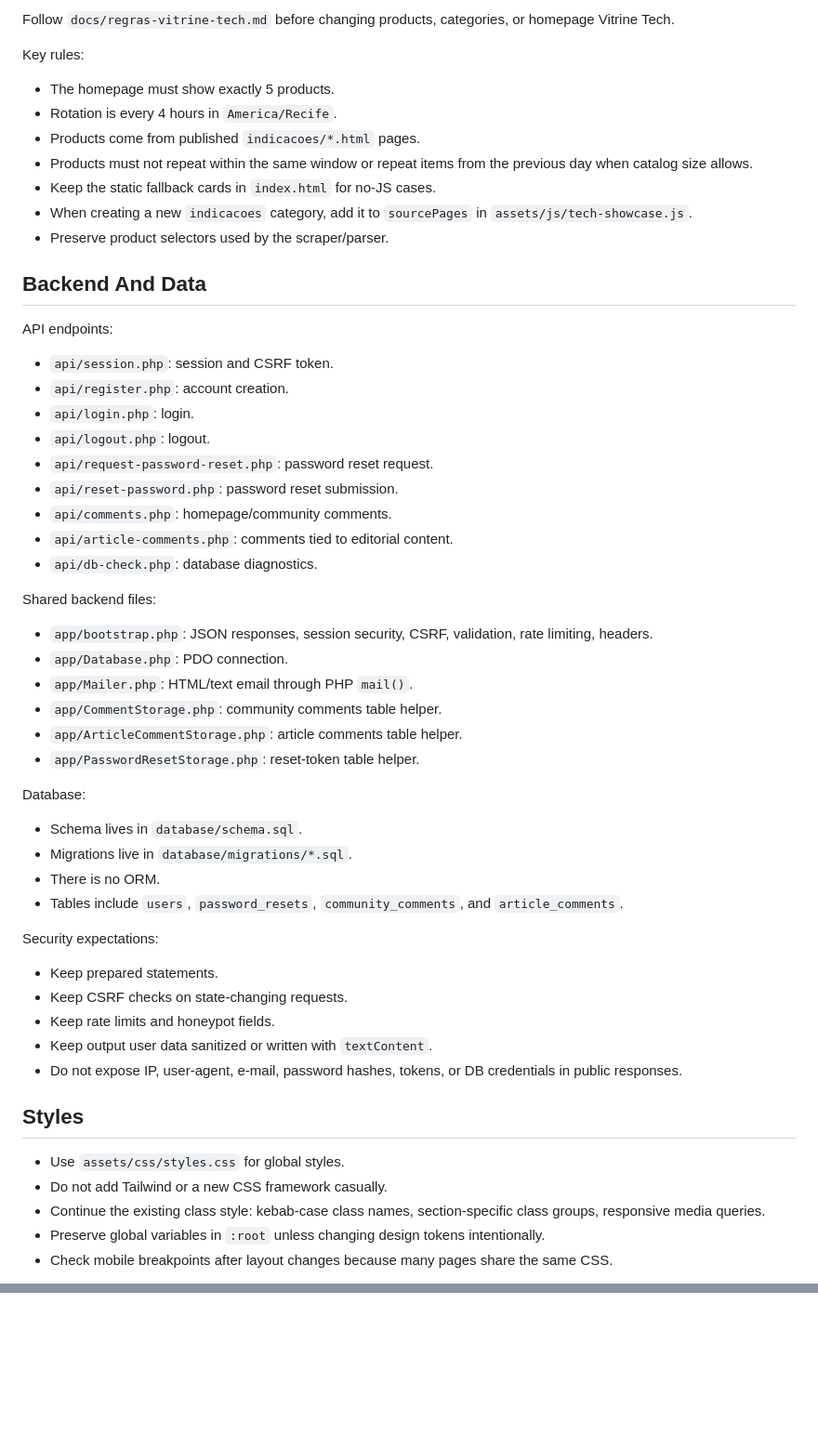
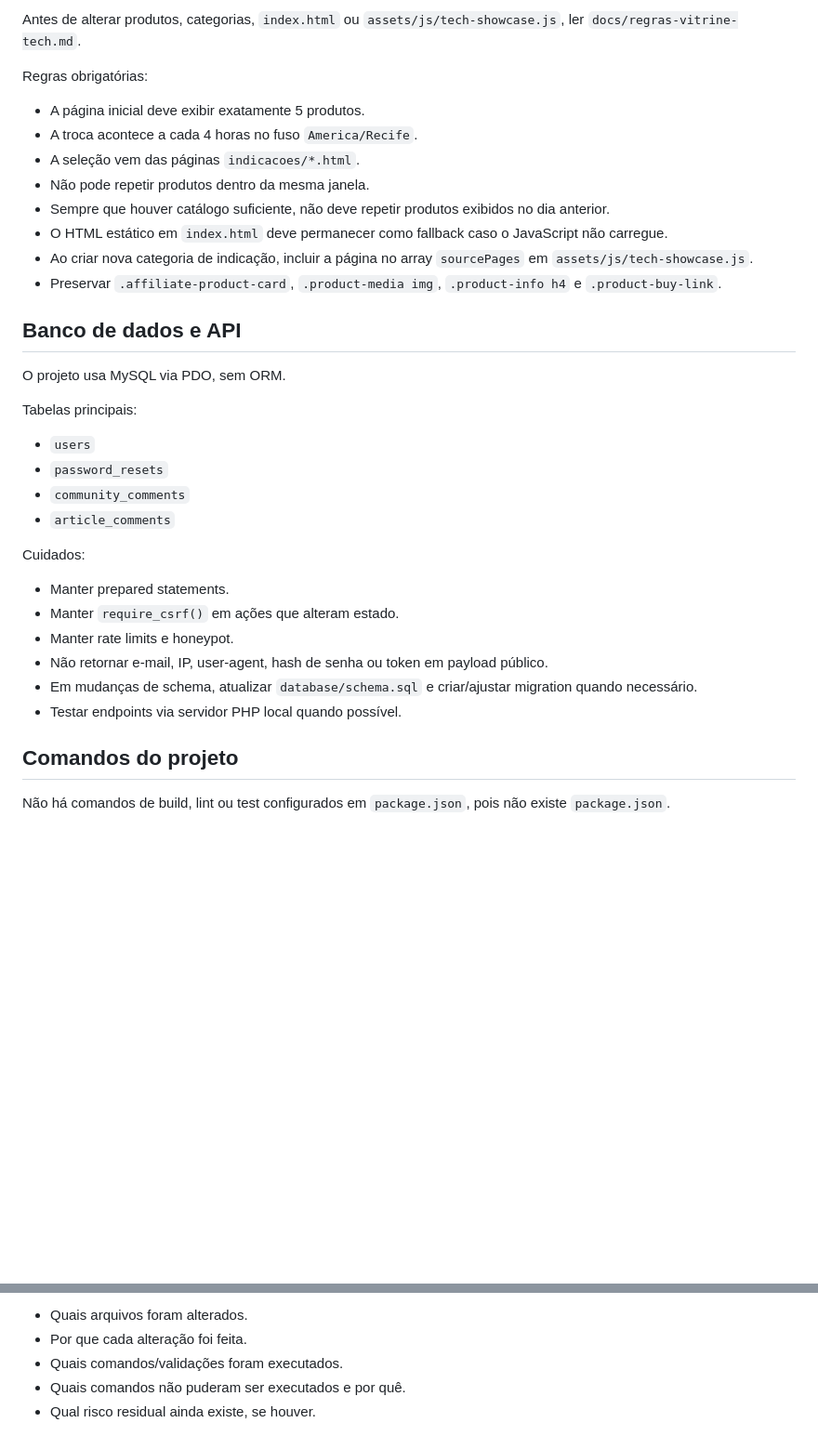
Before and after one commit to paulogayoREC/elementhus1, a Markdown page: .codex-skills/encontreaquitech-project-guide/SKILL.md, 2 parts joined by grey strips. Shown at 93% size. GitHub-like rendering; blank space fills up the shorter version.

```diff
--- a/.codex-skills/encontreaquitech-project-guide/SKILL.md
+++ b/.codex-skills/encontreaquitech-project-guide/SKILL.md
@@ -97,59 +212,38 @@ When adding new editorial content:
 
-Follow `docs/regras-vitrine-tech.md` before changing products, categories, or homepage Vitrine Tech.
+Antes de alterar produtos, categorias, `index.html` ou `assets/js/tech-showcase.js`, ler `docs/regras-vitrine-tech.md`.
 
-Key rules:
+Regras obrigatórias:
 
-- The homepage must show exactly 5 products.
-- Rotation is every 4 hours in `America/Recife`.
-- Products come from published `indicacoes/*.html` pages.
-- Products must not repeat within the same window or repeat items from the previous day when catalog size allows.
-- Keep the static fallback cards in `index.html` for no-JS cases.
-- When creating a new `indicacoes` category, add it to `sourcePages` in `assets/js/tech-showcase.js`.
-- Preserve product selectors used by the scraper/parser.
+- A página inicial deve exibir exatamente 5 produtos.
+- A troca acontece a cada 4 horas no fuso `America/Recife`.
+- A seleção vem das páginas `indicacoes/*.html`.
+- Não pode repetir produtos dentro da mesma janela.
+- Sempre que houver catálogo suficiente, não deve repetir produtos exibidos no dia anterior.
+- O HTML estático em `index.html` deve permanecer como fallback caso o JavaScript não carregue.
+- Ao criar nova categoria de indicação, incluir a página no array `sourcePages` em `assets/js/tech-showcase.js`.
+- Preservar `.affiliate-product-card`, `.product-media img`, `.product-info h4` e `.product-buy-link`.
 
-## Backend And Data
+## Banco de dados e API
 
-API endpoints:
+O projeto usa MySQL via PDO, sem ORM.
 
-- `api/session.php`: session and CSRF token.
-- `api/register.php`: account creation.
-- `api/login.php`: login.
-- `api/logout.php`: logout.
-- `api/request-password-reset.php`: password reset request.
-- `api/reset-password.php`: password reset submission.
-- `api/comments.php`: homepage/community comments.
-- `api/article-comments.php`: comments tied to editorial content.
-- `api/db-check.php`: database diagnostics.
+Tabelas principais:
 
-Shared backend files:
+- `users`
+- `password_resets`
+- `community_comments`
+- `article_comments`
 
-- `app/bootstrap.php`: JSON responses, session security, CSRF, validation, rate limiting, headers.
-- `app/Database.php`: PDO connection.
-- `app/Mailer.php`: HTML/text email through PHP `mail()`.
-- `app/CommentStorage.php`: community comments table helper.
-- `app/ArticleCommentStorage.php`: article comments table helper.
-- `app/PasswordResetStorage.php`: reset-token table helper.
+Cuidados:
 
-Database:
+- Manter prepared statements.
+- Manter `require_csrf()` em ações que alteram estado.
+- Manter rate limits e honeypot.
+- Não retornar e-mail, IP, user-agent, hash de senha ou token em payload público.
+- Em mudanças de schema, atualizar `database/schema.sql` e criar/ajustar migration quando necessário.
+- Testar endpoints via servidor PHP local quando possível.
 
-- Schema lives in `database/schema.sql`.
-- Migrations live in `database/migrations/*.sql`.
-- There is no ORM.
-- Tables include `users`, `password_resets`, `community_comments`, and `article_comments`.
+## Comandos do projeto
 
-Security expectations:
+Não há comandos de build, lint ou test configurados em `package.json`, pois não existe `package.json`.
 
-- Keep prepared statements.
-- Keep CSRF checks on state-changing requests.
-- Keep rate limits and honeypot fields.
-- Keep output user data sanitized or written with `textContent`.
-- Do not expose IP, user-agent, e-mail, password hashes, tokens, or DB credentials in public responses.
-
-## Styles
-
-- Use `assets/css/styles.css` for global styles.
-- Do not add Tailwind or a new CSS framework casually.
-- Continue the existing class style: kebab-case class names, section-specific class groups, responsive media queries.
-- Preserve global variables in `:root` unless changing design tokens intentionally.
-- Check mobile breakpoints after layout changes because many pages share the same CSS.
-
@@ -229,0 +333,5 @@ Before finishing a change, check for these risks:
+- Quais arquivos foram alterados.
+- Por que cada alteração foi feita.
+- Quais comandos/validações foram executados.
+- Quais comandos não puderam ser executados e por quê.
+- Qual risco residual ainda existe, se houver.
```
Also changed, not shown: other parts of .codex-skills/encontreaquitech-project-guide/SKILL.md (+241 -117 lines).
